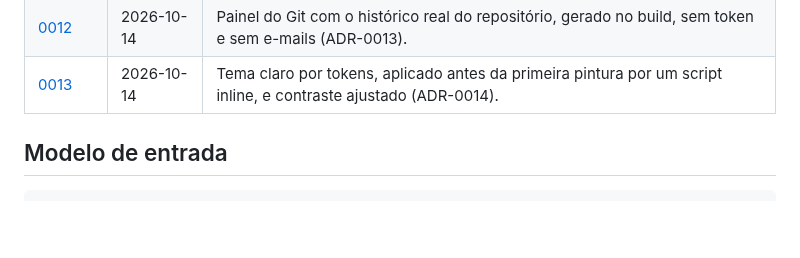
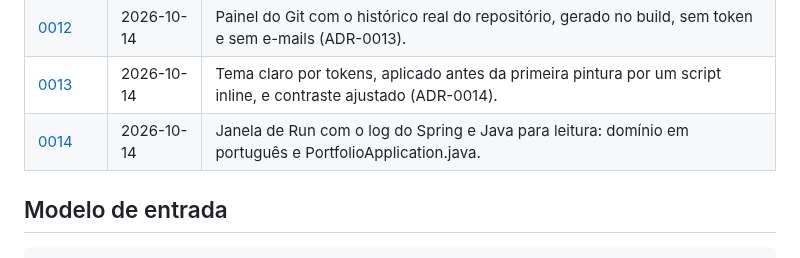
Before and after one commit to viniassuncao1/Portifolio-Vinicius-Machado, a Markdown page: docs/diario/README.md, the part around the change. GitHub-like rendering; blank space fills up the shorter version.

Commit message:
docs: adiciona a entrada 0014 do diário (janela de Run e Java para leitura)

```diff
--- a/docs/diario/README.md
+++ b/docs/diario/README.md
@@ -31,6 +31,7 @@ e eu quero mostrar o processo, não só o resultado.
 | [0011](0011-design-original-com-icones-e-git.md)    | 2026-10-14 | Virada de rumo (ADR-0012): o design original volta, com pastas, Git, ▶ na calha e a tipografia compacta do IntelliJ. |
 | [0012](0012-painel-do-git.md)                       | 2026-10-14 | Painel do Git com o histórico real do repositório, gerado no build, sem token e sem e-mails (ADR-0013).              |
 | [0013](0013-tema-claro.md)                          | 2026-10-14 | Tema claro por tokens, aplicado antes da primeira pintura por um script inline, e contraste ajustado (ADR-0014).     |
+| [0014](0014-janela-de-run-e-java-para-leitura.md)   | 2026-10-14 | Janela de Run com o log do Spring e Java para leitura: domínio em português e PortfolioApplication.java.             |
 
 ## Modelo de entrada
 
```
Also changed, not shown: docs/diario/0014-janela-de-run-e-java-para-leitura.md (added, +78 -0 lines), docs/diario/imagens/0014-java-projeto-2.png (added), docs/diario/imagens/0014-run-desktop.png (added), docs/diario/imagens/0014-run-mobile.png (added).
